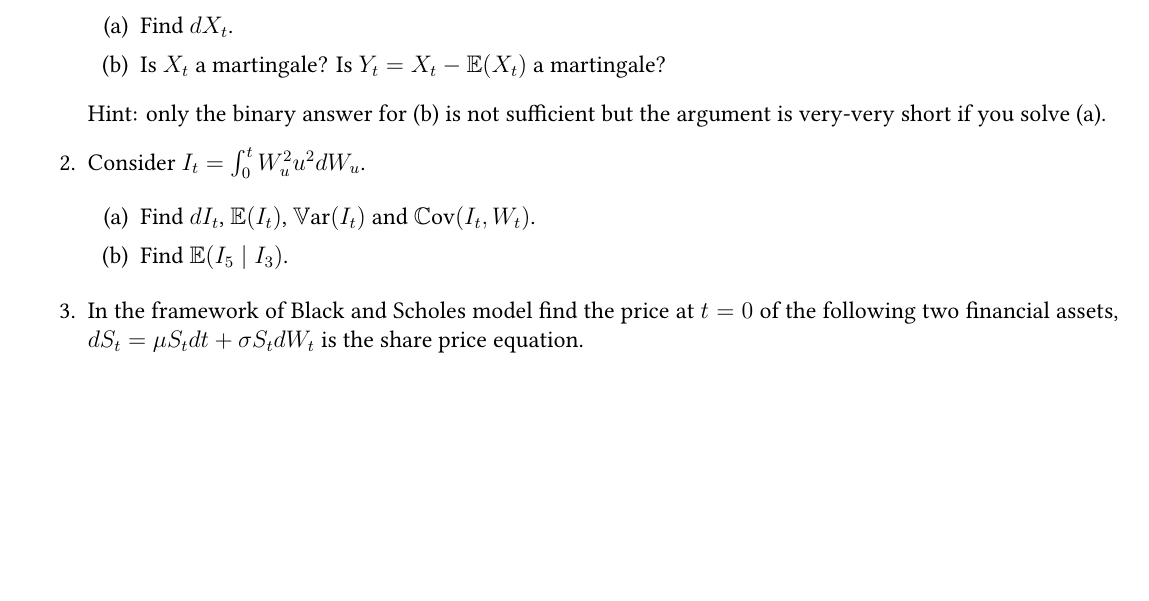
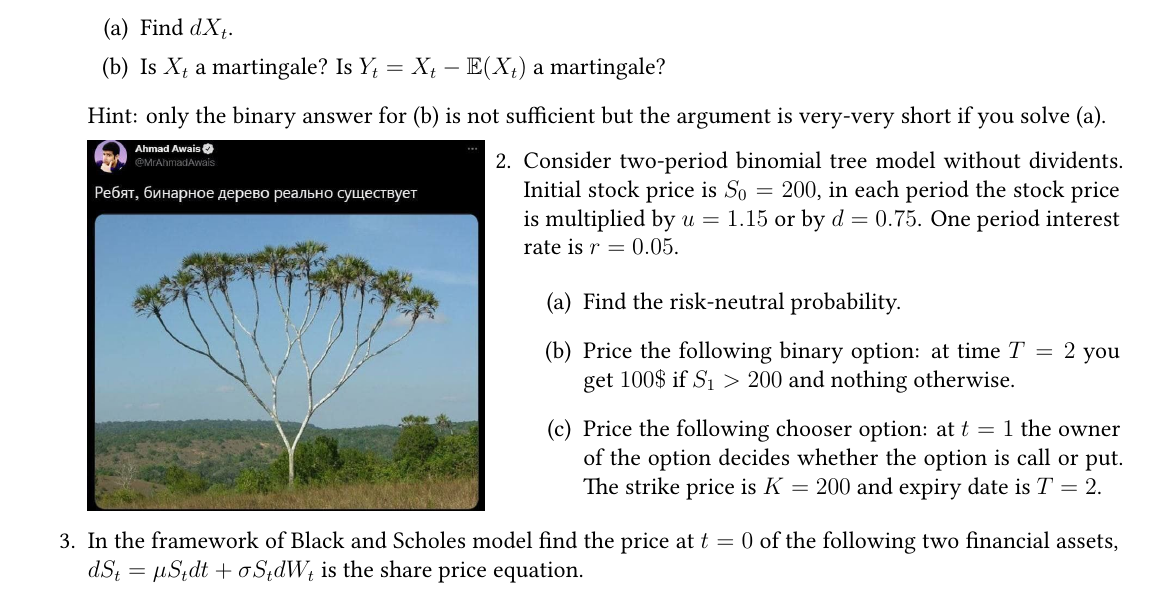
Before and after one commit to bdemeshev/tssp_2022-23, a LaTeX document (ha/tssp_ha.tex): part of page 3 of 3, cut so that both start at the same text, the shorter picture padded with empty space. Compiled offline with XeLaTeX.

Commit message:
2 updated

```diff
--- a/ha/tssp_ha.tex
+++ b/ha/tssp_ha.tex
@@ -271,12 +271,28 @@ Deadline: \textbf{2022-12-06, 21:00}.
 
 Hint: only the binary answer for (b) is not sufficient but the argument is very-very short if you solve (a).
 
-\item Consider $I_t = \int_0^t W_u^2 u^2 dW_u$.
 
-\begin{enumerate}
-  \item Find $dI_t$, $\E(I_t)$, $\Var(I_t)$ and $\Cov(I_t, W_t)$.
-  \item Find $\E(I_5 \mid I_3)$.
-\end{enumerate}
+
+
+\begin{minipage}{0.42\linewidth}
+  \includegraphics[width=7cm]{tree.jpg}
+\end{minipage}
+%
+\begin{minipage}{0.58\linewidth}
+  \item Consider two-period binomial tree model without dividents.
+  Initial stock price is $S_0 = 200$,
+  in each period the stock price is multiplied by $u=1.15$ or by $d=0.75$.
+  One period interest rate is $r=0.05$.
+
+  \begin{enumerate}
+  \item Find the risk-neutral probability.
+  \item Price the following binary option: at time $T=2$ you get $100\$ $ if $S_1 > 200$ and nothing otherwise.
+  \item Price the following chooser option: at $t=1$ the owner
+  of the option decides whether the option is call or put. The strike price
+  is $K=200$ and expiry date is $T=2$.
+  \end{enumerate}
+  \end{minipage}
+
 
 
 \item In the framework of Black and Scholes model find the price at $t=0$ of the following two
```
Also changed, not shown: ha/tree.jpg (added), ha/tssp_ha.pdf.
